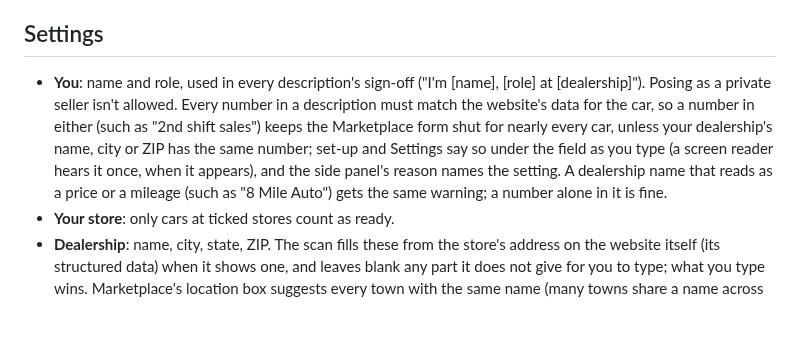
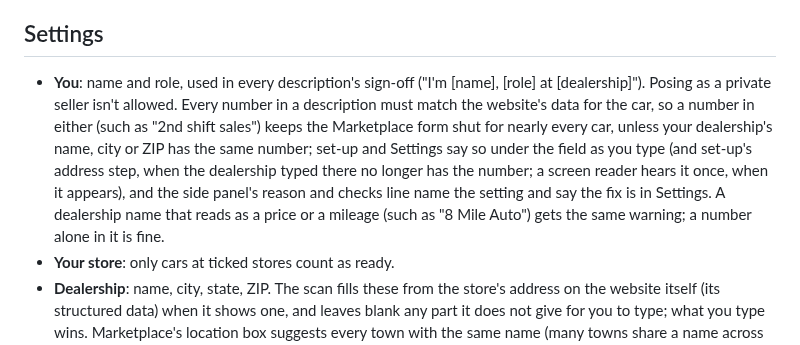
Before and after one commit to TheeBigSnack/Main, a Markdown page: README.md, the part around the change. Rendered like a GitHub page; blank space fills up the shorter version.

Commit message:
README: the address step's warning, and the checks line naming the fix
Co-Authored-By: Claude Opus 5.5 (1M context) <noreply@anthropic.com>
Claude-Session: https://claude.ai/code/session_01WMqtFKLyP73bBNx824W22t

```diff
--- a/README.md
+++ b/README.md
@@ -59,7 +59,7 @@ Six live runs on Sept 27, 2026 shaped the fill code: Facebook draws dropdown lis
 
 ## Settings
 
-- **You**: name and role, used in every description's sign-off ("I'm [name], [role] at [dealership]"). Posing as a private seller isn't allowed. Every number in a description must match the website's data for the car, so a number in either (such as "2nd shift sales") keeps the Marketplace form shut for nearly every car, unless your dealership's name, city or ZIP has the same number; set-up and Settings say so under the field as you type (a screen reader hears it once, when it appears), and the side panel's reason names the setting. A dealership name that reads as a price or a mileage (such as "8 Mile Auto") gets the same warning; a number alone in it is fine.
+- **You**: name and role, used in every description's sign-off ("I'm [name], [role] at [dealership]"). Posing as a private seller isn't allowed. Every number in a description must match the website's data for the car, so a number in either (such as "2nd shift sales") keeps the Marketplace form shut for nearly every car, unless your dealership's name, city or ZIP has the same number; set-up and Settings say so under the field as you type (and set-up's address step, when the dealership typed there no longer has the number; a screen reader hears it once, when it appears), and the side panel's reason and checks line name the setting and say the fix is in Settings. A dealership name that reads as a price or a mileage (such as "8 Mile Auto") gets the same warning; a number alone in it is fine.
 - **Your store**: only cars at ticked stores count as ready.
 - **Dealership**: name, city, state, ZIP. The scan fills these from the store's address on the website itself (its structured data) when it shows one, and leaves blank any part it does not give for you to type; what you type wins. Marketplace's location box suggests every town with the same name (many towns share a name across states; the pilot's Waynesburg exists in Ohio and Kentucky too), and Lot Current only accepts a suggestion in your state.
 - **Your profile follows you.** Your name, role, closing line, listing defaults, Terms acceptance and rewrite-service address follow you to any dealership website; the dealership part (name, address, stores, price basis, price note and daily cap) belongs to that dealership's website and does not travel to another site. Both are kept in Chrome's synced storage, so they come back after clearing a website's data or reloading the extension, and appear on any computer where you're signed in to Chrome (the rewrite-service key stays on the computer it was typed on). Signing in to a Lot Current account (**Account**, below) does not move these settings into it: the account gets the name you join with, your posted list and your numbers, including the ones from before you signed in.
```
